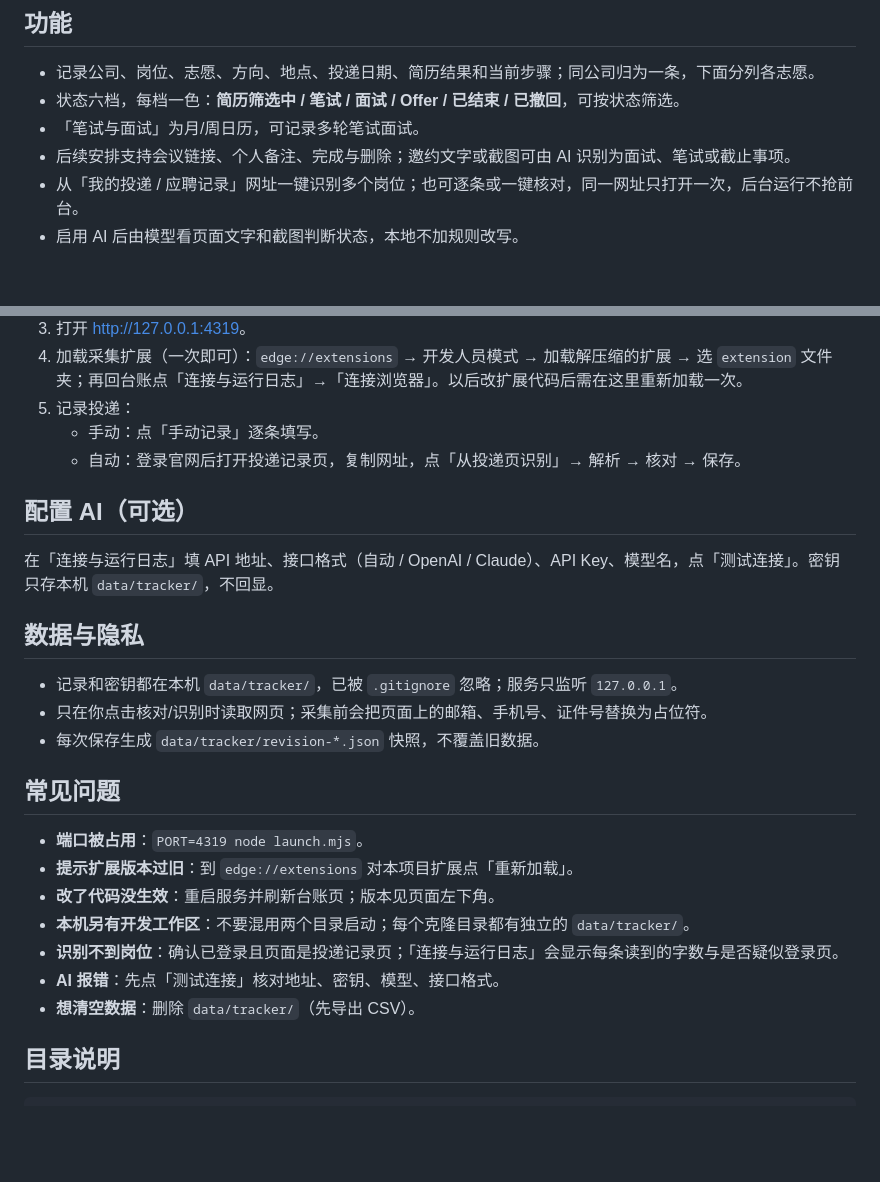
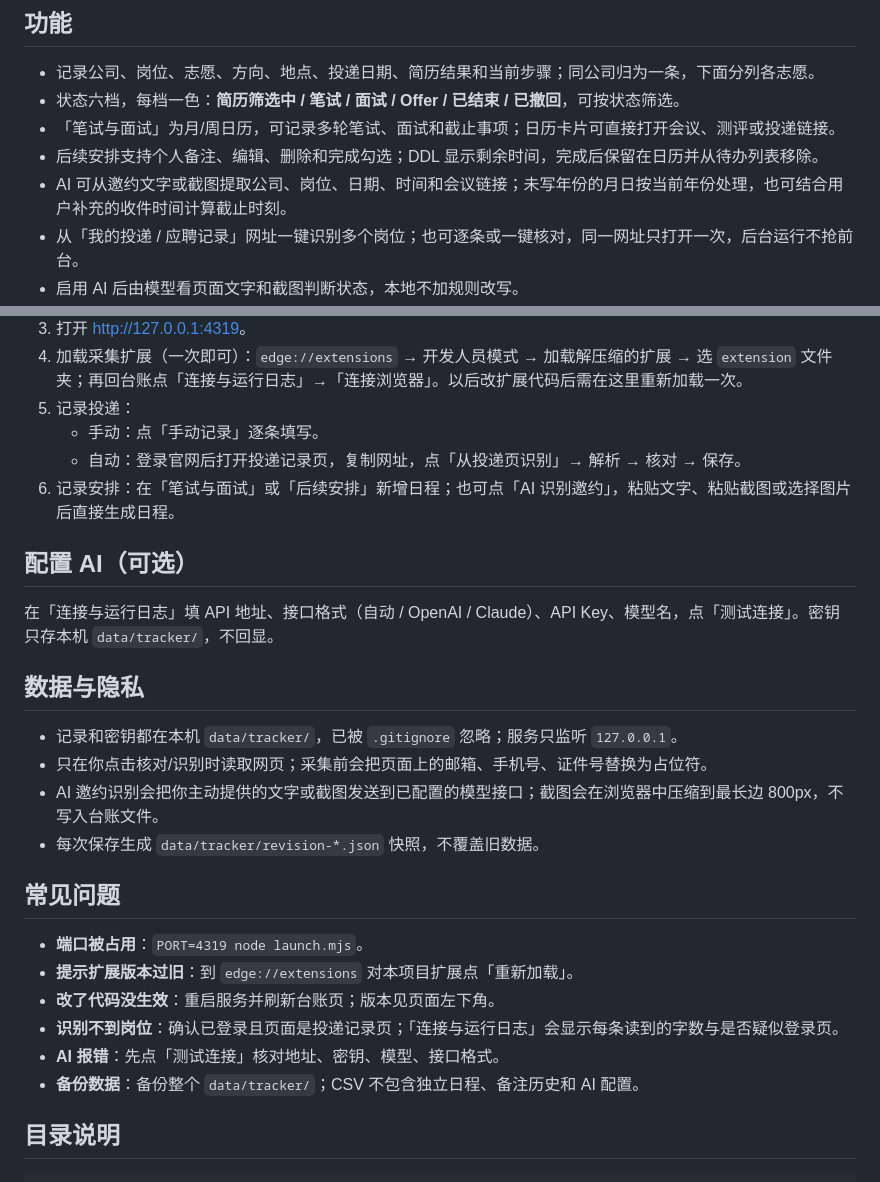
Before and after one commit to 1105425455/qiuzhao-tracker, a Markdown page: README.md, 2 parts joined by grey strips. Rendered like a GitHub page; blank space fills up the shorter version.

Commit message:
更新 README 至当前功能

```diff
--- a/README.md
+++ b/README.md
@@ -6,8 +6,9 @@
 
 - 记录公司、岗位、志愿、方向、地点、投递日期、简历结果和当前步骤；同公司归为一条，下面分列各志愿。
 - 状态六档，每档一色：**简历筛选中 / 笔试 / 面试 / Offer / 已结束 / 已撤回**，可按状态筛选。
-- 「笔试与面试」为月/周日历，可记录多轮笔试面试。
-- 后续安排支持会议链接、个人备注、完成与删除；邀约文字或截图可由 AI 识别为面试、笔试或截止事项。
+- 「笔试与面试」为月/周日历，可记录多轮笔试、面试和截止事项；日历卡片可直接打开会议、测评或投递链接。
+- 后续安排支持个人备注、编辑、删除和完成勾选；DDL 显示剩余时间，完成后保留在日历并从待办列表移除。
+- AI 可从邀约文字或截图提取公司、岗位、日期、时间和会议链接；未写年份的月日按当前年份处理，也可结合用户补充的收件时间计算截止时刻。
 - 从「我的投递 / 应聘记录」网址一键识别多个岗位；也可逐条或一键核对，同一网址只打开一次，后台运行不抢前台。
 - 启用 AI 后由模型看页面文字和截图判断状态，本地不加规则改写。
 - CSV 导入导出、排序、本地历史快照。
@@ -36,6 +37,7 @@
 5. 记录投递：
    - 手动：点「手动记录」逐条填写。
    - 自动：登录官网后打开投递记录页，复制网址，点「从投递页识别」→ 解析 → 核对 → 保存。
+6. 记录安排：在「笔试与面试」或「后续安排」新增日程；也可点「AI 识别邀约」，粘贴文字、粘贴截图或选择图片后直接生成日程。
 
 ## 配置 AI（可选）
 
@@ -45,6 +47,7 @@
 
 - 记录和密钥都在本机 `data/tracker/`，已被 `.gitignore` 忽略；服务只监听 `127.0.0.1`。
 - 只在你点击核对/识别时读取网页；采集前会把页面上的邮箱、手机号、证件号替换为占位符。
+- AI 邀约识别会把你主动提供的文字或截图发送到已配置的模型接口；截图会在浏览器中压缩到最长边 800px，不写入台账文件。
 - 每次保存生成 `data/tracker/revision-*.json` 快照，不覆盖旧数据。
 
 ## 常见问题
@@ -52,10 +55,9 @@
 - **端口被占用**：`PORT=4319 node launch.mjs`。
 - **提示扩展版本过旧**：到 `edge://extensions` 对本项目扩展点「重新加载」。
 - **改了代码没生效**：重启服务并刷新台账页；版本见页面左下角。
-- **本机另有开发工作区**：不要混用两个目录启动；每个克隆目录都有独立的 `data/tracker/`。
 - **识别不到岗位**：确认已登录且页面是投递记录页；「连接与运行日志」会显示每条读到的字数与是否疑似登录页。
 - **AI 报错**：先点「测试连接」核对地址、密钥、模型、接口格式。
-- **想清空数据**：删除 `data/tracker/`（先导出 CSV）。
+- **备份数据**：备份整个 `data/tracker/`；CSV 不包含独立日程、备注历史和 AI 配置。
 
 ## 目录说明
 
```
